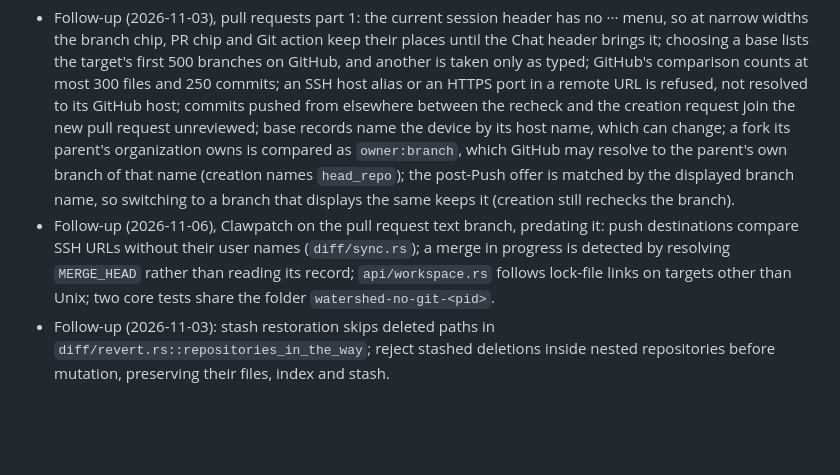
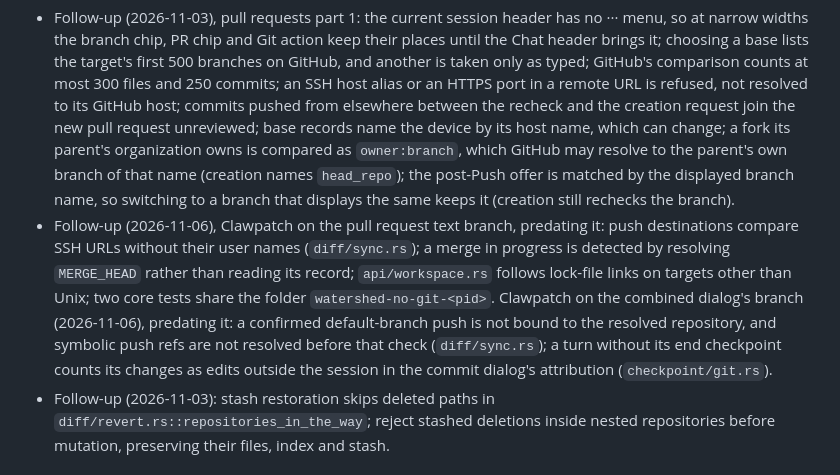
Before and after one commit to Open-Equilibrium/watershed, a Markdown page: PLAN.md, the part around the change. GitHub-like rendering; blank space fills up the shorter version.

Commit message:
docs: record Clawpatch findings outside the combined dialog
Push approval binding, symbolic push refs and missing end checkpoints predate this change and become PLAN.md follow-ups.

Signed-off-by: Benedikt Weber <b-weber@gmx.at>

```diff
--- a/PLAN.md
+++ b/PLAN.md
@@ -211,7 +211,7 @@ A macOS Liquid app, built ahead of M2 and M3a, that controls pi through an embed
 Completes the Git integration for the agent's Git project (ADR-0190, ADR-0191): branches, commits, push, pull requests and worktrees, plus per-turn checkpoints that the Diff tab shows and a user can revert the files to (ADR-0220, ADR-0234; [mockups](docs/design/mockups/liquid-checkpoints.html)). Meta-Harness runs the host's `git` and `gh`; Liquid provides the UI. Pull requests in order: checkpoints and the Diff tab on them (done), revert to a turn (done), deleting a session and removing all checkpoints (done), the branch in the header with a background fetch, switching and creating branches and stashing changes as GitHub Desktop does (done; [mockups](docs/design/mockups/liquid-git-branches.html)), whole-file commits with checkpoint attribution, the uncommitted Diff scope and explicit Git initialization (done), push, fast-forward pull and Fetch on request (done), then pull requests and worktrees ([mockups](docs/design/mockups/liquid-git-prs-worktrees.html), approved): pull requests part 1, creating one for a pushed branch through the host's `gh`, forks, the PR chip and its summary and the offer after a push (done); the title and description written by the Chat's model (done); “Commit, push & create PR” (done); then worktrees.
 
 - Follow-up (2026-11-03), pull requests part 1: the current session header has no ··· menu, so at narrow widths the branch chip, PR chip and Git action keep their places until the Chat header brings it; choosing a base lists the target's first 500 branches on GitHub, and another is taken only as typed; GitHub's comparison counts at most 300 files and 250 commits; an SSH host alias or an HTTPS port in a remote URL is refused, not resolved to its GitHub host; commits pushed from elsewhere between the recheck and the creation request join the new pull request unreviewed; base records name the device by its host name, which can change; a fork its parent's organization owns is compared as `owner:branch`, which GitHub may resolve to the parent's own branch of that name (creation names `head_repo`); the post-Push offer is matched by the displayed branch name, so switching to a branch that displays the same keeps it (creation still rechecks the branch).
-- Follow-up (2026-11-06), Clawpatch on the pull request text branch, predating it: push destinations compare SSH URLs without their user names (`diff/sync.rs`); a merge in progress is detected by resolving `MERGE_HEAD` rather than reading its record; `api/workspace.rs` follows lock-file links on targets other than Unix; two core tests share the folder `watershed-no-git-<pid>`.
+- Follow-up (2026-11-06), Clawpatch on the pull request text branch, predating it: push destinations compare SSH URLs without their user names (`diff/sync.rs`); a merge in progress is detected by resolving `MERGE_HEAD` rather than reading its record; `api/workspace.rs` follows lock-file links on targets other than Unix; two core tests share the folder `watershed-no-git-<pid>`. Clawpatch on the combined dialog's branch (2026-11-06), predating it: a confirmed default-branch push is not bound to the resolved repository, and symbolic push refs are not resolved before that check (`diff/sync.rs`); a turn without its end checkpoint counts its changes as edits outside the session in the commit dialog's attribution (`checkpoint/git.rs`).
 - Follow-up (2026-11-03): stash restoration skips deleted paths in `diff/revert.rs::repositories_in_the_way`; reject stashed deletions inside nested repositories before mutation, preserving their files, index and stash.
 
 #### Agent sandbox write boundary — slice after Git
```
